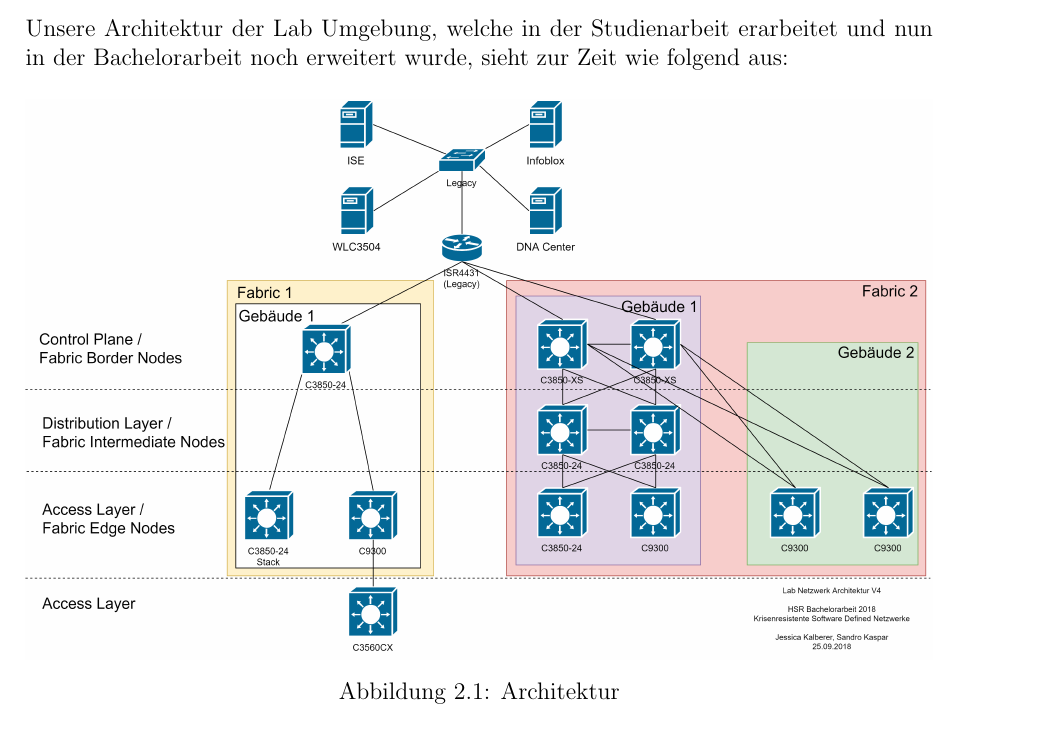
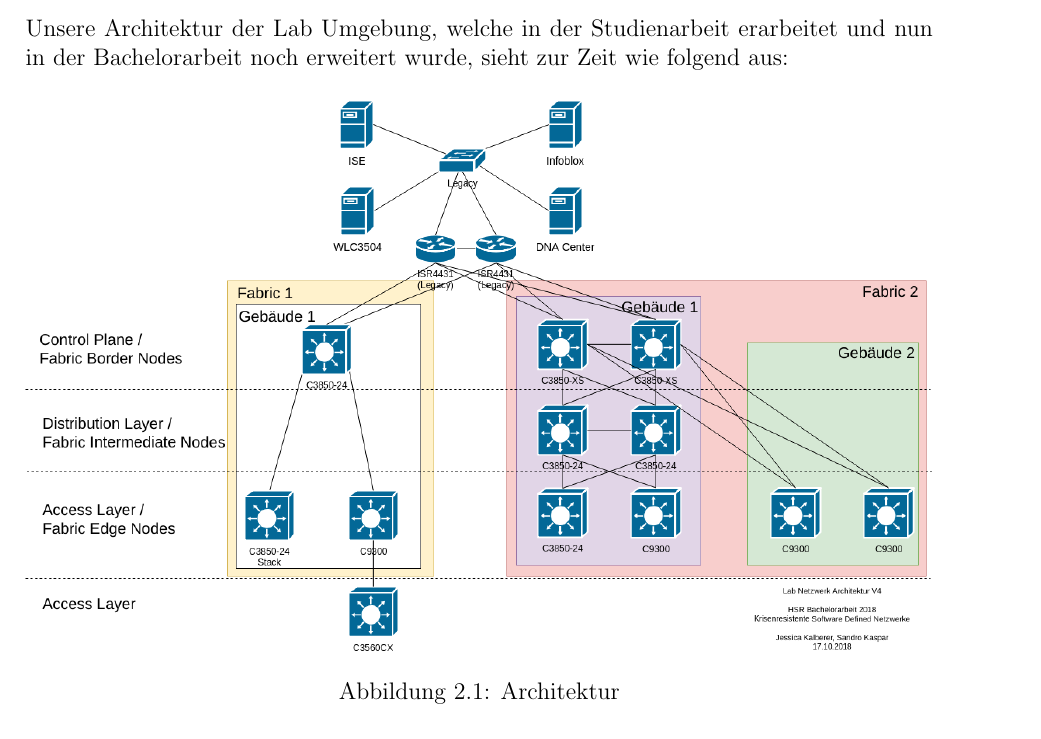
Before and after one commit to night28/HSR_BA, a LaTeX document (Documentation/main.tex, which reads Documentation/sections/analyse.tex): part of page 5 of 33, cut so that both start at the same text. Compiled offline with pdfLaTeX.

Commit message:
Update LabNetworkArchitecture

```diff
--- a/Documentation/sections/analyse.tex
+++ b/Documentation/sections/analyse.tex
@@ -8,7 +8,7 @@
 
 \begin{figure}[H]
 	\centering
-	\includegraphics[width=1\linewidth]{img/Architecture/LabNetworkArchitecture-25-09}
+	\includegraphics[width=1\linewidth]{img/Architecture/LabNetworkArchitecture-17-10}
 	\caption{Architektur}
 	\label{fig:Architektur}
 \end{figure}
```
Also changed, not shown: Documentation/img/Architecture/LabNetworkArchitecture-17-10.png (added).
